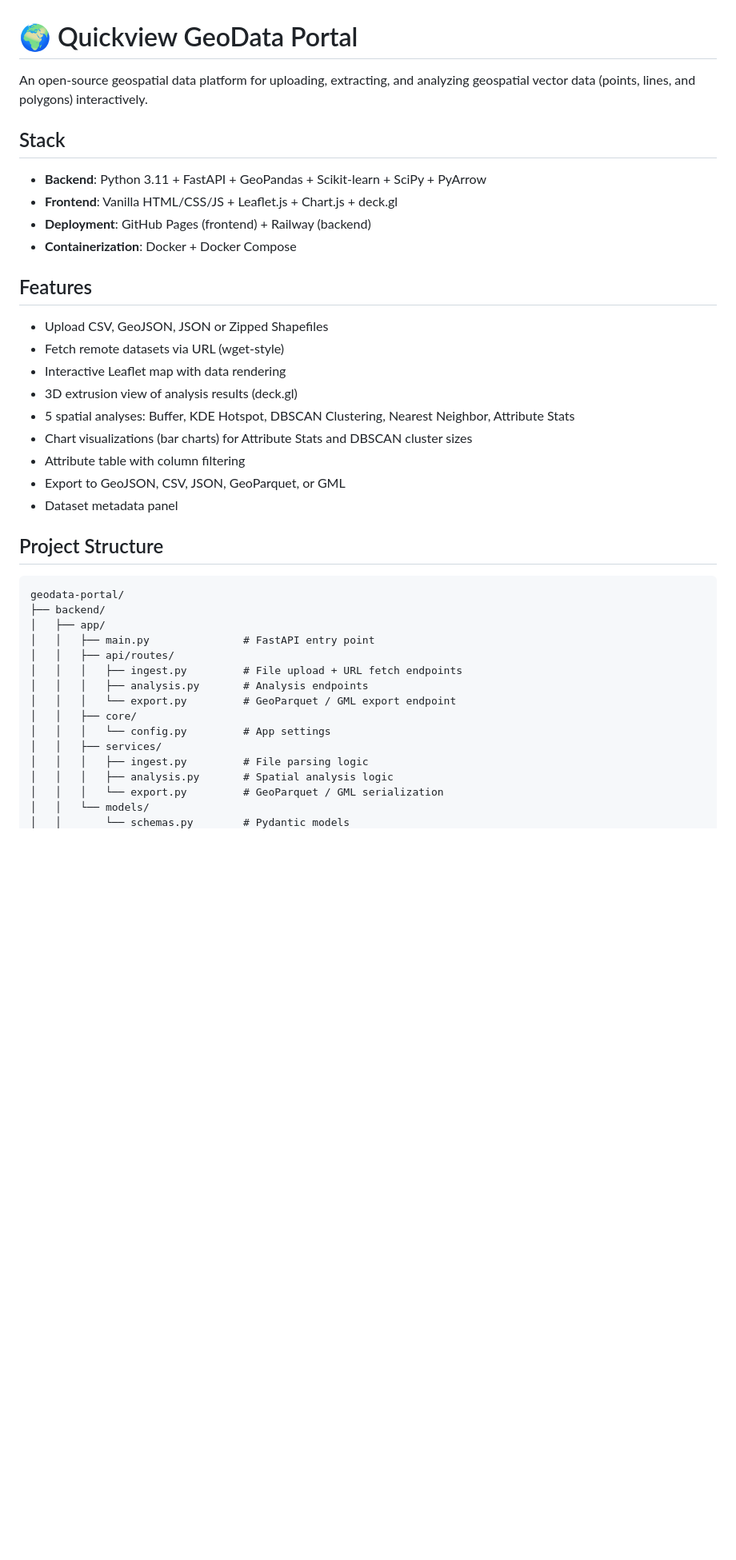
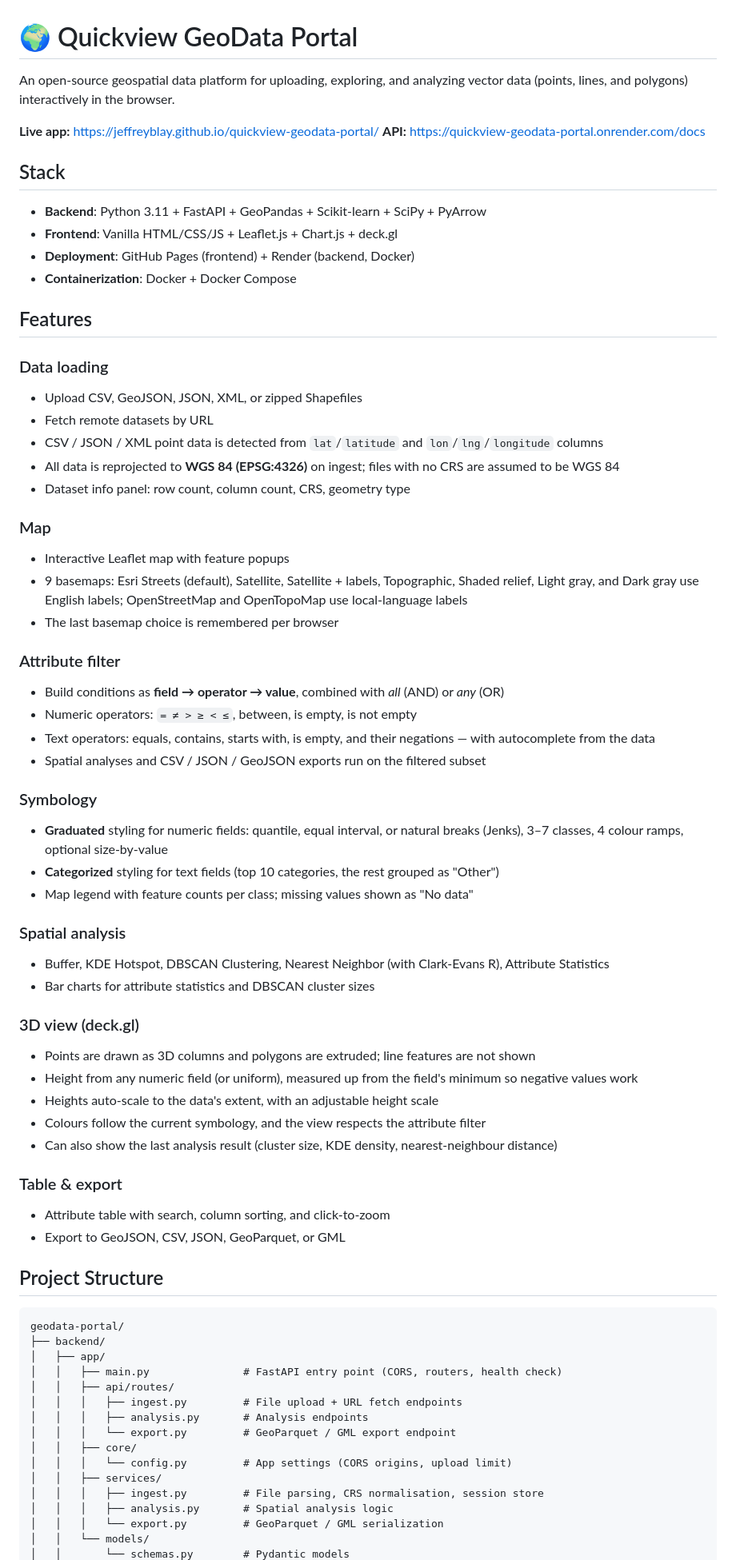
Before and after one commit to Jeffreyblay/quickview-geodata-portal, a Markdown page: README.md, the part around one of its changes. Shown at 80% size. Rendered like a GitHub page; blank space fills up the shorter version.

Commit message:
Rebuild 3D view; replace CARTO basemaps with Esri; update README

````diff
--- a/README.md
+++ b/README.md
@@ -1,38 +1,70 @@
 # 🌍 Quickview GeoData Portal
 
-An open-source geospatial data platform for uploading, extracting, and analyzing geospatial vector data (points, lines, and polygons) interactively.
+An open-source geospatial data platform for uploading, exploring, and analyzing vector data (points, lines, and polygons) interactively in the browser.
+
+**Live app:** https://jeffreyblay.github.io/quickview-geodata-portal/
+**API:** https://quickview-geodata-portal.onrender.com/docs
 
 ## Stack
 - **Backend**: Python 3.11 + FastAPI + GeoPandas + Scikit-learn + SciPy + PyArrow
 - **Frontend**: Vanilla HTML/CSS/JS + Leaflet.js + Chart.js + deck.gl
-- **Deployment**: GitHub Pages (frontend) + Railway (backend)
+- **Deployment**: GitHub Pages (frontend) + Render (backend, Docker)
 - **Containerization**: Docker + Docker Compose
 
 ## Features
-- Upload CSV, GeoJSON, JSON or Zipped Shapefiles
-- Fetch remote datasets via URL (wget-style)
-- Interactive Leaflet map with data rendering
-- 3D extrusion view of analysis results (deck.gl)
-- 5 spatial analyses: Buffer, KDE Hotspot, DBSCAN Clustering, Nearest Neighbor, Attribute Stats
-- Chart visualizations (bar charts) for Attribute Stats and DBSCAN cluster sizes
-- Attribute table with column filtering
+
+### Data loading
+- Upload CSV, GeoJSON, JSON, XML, or zipped Shapefiles
+- Fetch remote datasets by URL
+- CSV / JSON / XML point data is detected from `lat`/`latitude` and `lon`/`lng`/`longitude` columns
+- All data is reprojected to **WGS 84 (EPSG:4326)** on ingest; files with no CRS are assumed to be WGS 84
+- Dataset info panel: row count, column count, CRS, geometry type
+
+### Map
+- Interactive Leaflet map with feature popups
+- 9 basemaps: Esri Streets (default), Satellite, Satellite + labels, Topographic, Shaded relief, Light gray, and Dark gray use English labels; OpenStreetMap and OpenTopoMap use local-language labels
+- The last basemap choice is remembered per browser
+
+### Attribute filter
+- Build conditions as **field → operator → value**, combined with *all* (AND) or *any* (OR)
+- Numeric operators: `= ≠ > ≥ < ≤`, between, is empty, is not empty
+- Text operators: equals, contains, starts with, is empty, and their negations — with autocomplete from the data
+- Spatial analyses and CSV / JSON / GeoJSON exports run on the filtered subset
+
+### Symbology
+- **Graduated** styling for numeric fields: quantile, equal interval, or natural breaks (Jenks), 3–7 classes, 4 colour ramps, optional size-by-value
+- **Categorized** styling for text fields (top 10 categories, the rest grouped as "Other")
+- Map legend with feature counts per class; missing values shown as "No data"
+
+### Spatial analysis
+- Buffer, KDE Hotspot, DBSCAN Clustering, Nearest Neighbor (with Clark-Evans R), Attribute Statistics
+- Bar charts for attribute statistics and DBSCAN cluster sizes
+
+### 3D view (deck.gl)
+- Points are drawn as 3D columns and polygons are extruded; line features are not shown
+- Height from any numeric field (or uniform), measured up from the field's minimum so negative values work
+- Heights auto-scale to the data's extent, with an adjustable height scale
+- Colours follow the current symbology, and the view respects the attribute filter
+- Can also show the last analysis result (cluster size, KDE density, nearest-neighbour distance)
+
+### Table & export
+- Attribute table with search, column sorting, and click-to-zoom
 - Export to GeoJSON, CSV, JSON, GeoParquet, or GML
-- Dataset metadata panel
 
 ## Project Structure
 ```
 geodata-portal/
 ├── backend/
 │   ├── app/
-│   │   ├── main.py               # FastAPI entry point
+│   │   ├── main.py               # FastAPI entry point (CORS, routers, health check)
 │   │   ├── api/routes/
 │   │   │   ├── ingest.py         # File upload + URL fetch endpoints
 │   │   │   ├── analysis.py       # Analysis endpoints
 │   │   │   └── export.py         # GeoParquet / GML export endpoint
 │   │   ├── core/
-│   │   │   └── config.py         # App settings
+│   │   │   └── config.py         # App settings (CORS origins, upload limit)
 │   │   ├── services/
-│   │   │   ├── ingest.py         # File parsing logic
+│   │   │   ├── ingest.py         # File parsing, CRS normalisation, session store
 │   │   │   ├── analysis.py       # Spatial analysis logic
 │   │   │   └── export.py         # GeoParquet / GML serialization
 │   │   └── models/
````
Also changed, not shown: other parts of README.md (+34 -20 lines).
